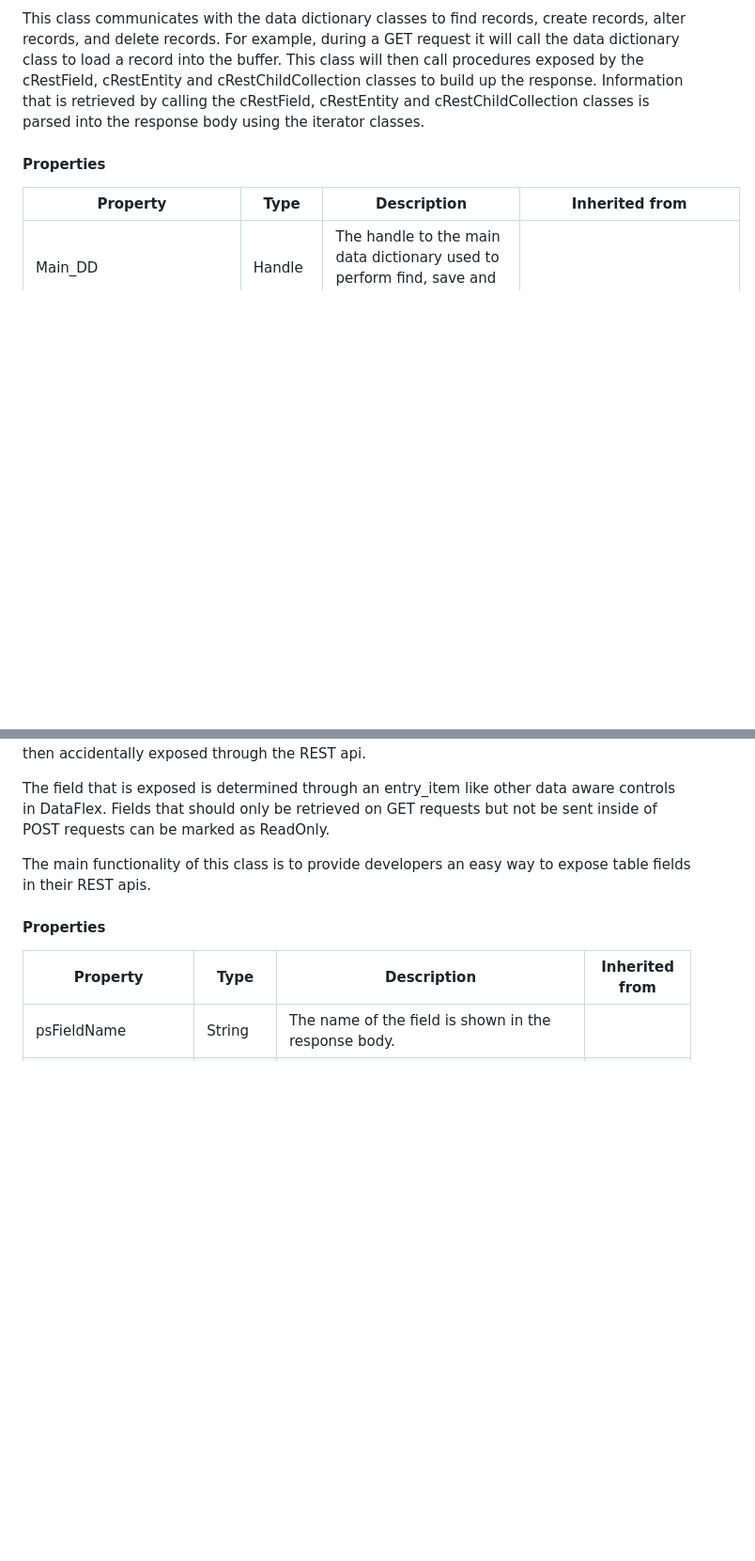
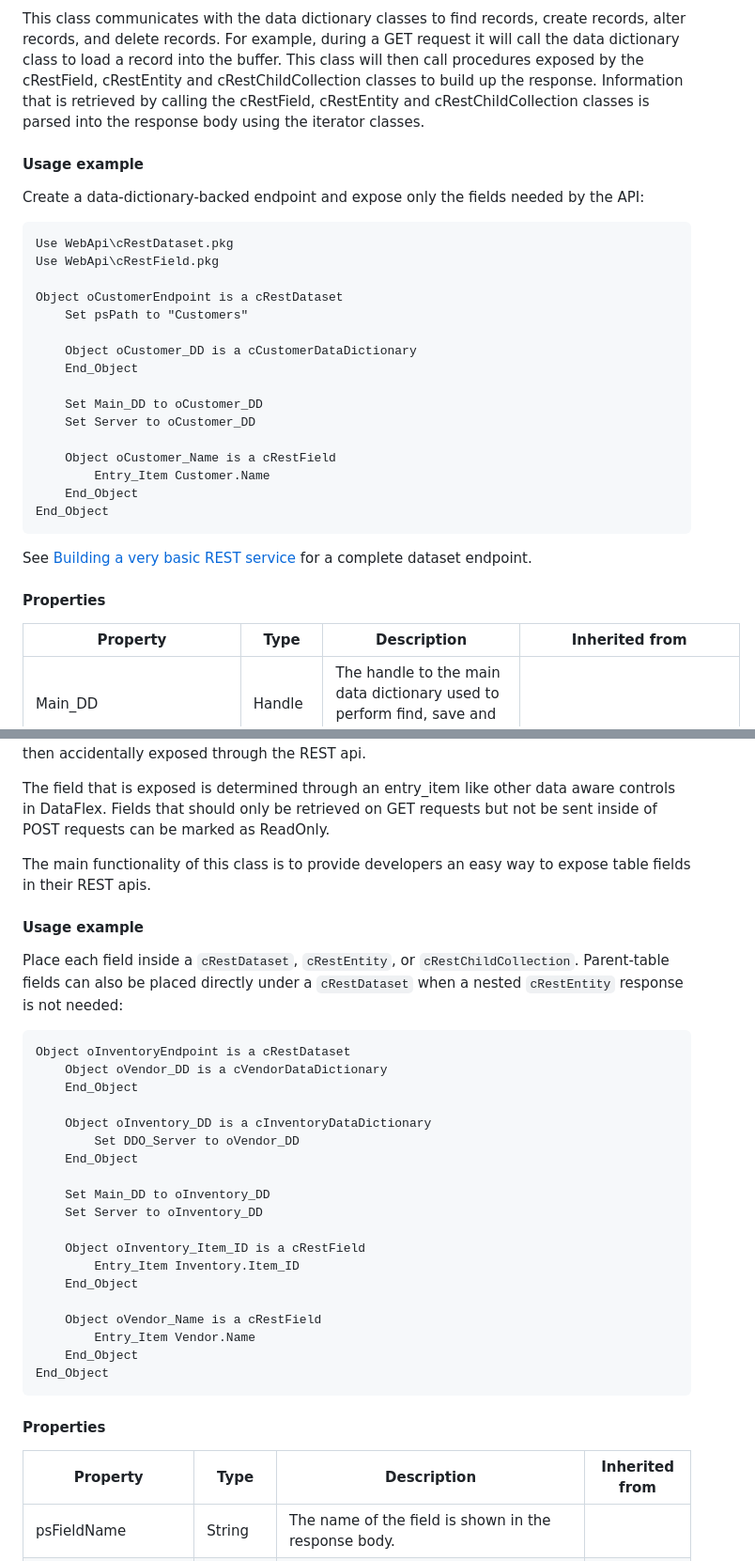
Before and after one commit to DataFlex-dev/Web-API-Framework, a Markdown page: Web API Library/Help/Technical documentation WEB API framework.md, 2 parts joined by grey strips. Shown at 94% size. Rendered like a GitHub page; blank space fills up the shorter version.

````diff
--- a/Web API Library/Help/Technical documentation WEB API framework.md
+++ b/Web API Library/Help/Technical documentation WEB API framework.md
@@ -1038,6 +1069,31 @@ This class defines the data that will be exposed within a REST api. This class a
 - cRestChildCollection (For child tables)
 
 This class communicates with the data dictionary classes to find records, create records, alter records, and delete records. For example, during a GET request it will call the data dictionary class to load a record into the buffer. This class will then call procedures exposed by the cRestField, cRestEntity and cRestChildCollection classes to build up the response. Information that is retrieved by calling the cRestField, cRestEntity and cRestChildCollection classes is parsed into the response body using the iterator classes.
+
+#### Usage example
+
+Create a data-dictionary-backed endpoint and expose only the fields needed by the API:
+
+```dataflex
+Use WebApi\cRestDataset.pkg
+Use WebApi\cRestField.pkg
+
+Object oCustomerEndpoint is a cRestDataset
+    Set psPath to "Customers"
+
+    Object oCustomer_DD is a cCustomerDataDictionary
+    End_Object
+
+    Set Main_DD to oCustomer_DD
+    Set Server to oCustomer_DD
+
+    Object oCustomer_Name is a cRestField
+        Entry_Item Customer.Name
+    End_Object
+End_Object
+```
+
+See [Building a very basic REST service](#21-building-a-very-basic-rest-service) for a complete dataset endpoint.
 
 #### Properties
 
@@ -1270,6 +1348,32 @@ The field that is exposed is determined through an entry_item like other data aw
 
 The main functionality of this class is to provide developers an easy way to expose table fields in their REST apis.
 
+#### Usage example
+
+Place each field inside a `cRestDataset`, `cRestEntity`, or `cRestChildCollection`. Parent-table fields can also be placed directly under a `cRestDataset` when a nested `cRestEntity` response is not needed:
+
+```dataflex
+Object oInventoryEndpoint is a cRestDataset
+    Object oVendor_DD is a cVendorDataDictionary
+    End_Object
+
+    Object oInventory_DD is a cInventoryDataDictionary
+        Set DDO_Server to oVendor_DD
+    End_Object
+
+    Set Main_DD to oInventory_DD
+    Set Server to oInventory_DD
+
+    Object oInventory_Item_ID is a cRestField
+        Entry_Item Inventory.Item_ID
+    End_Object
+
+    Object oVendor_Name is a cRestField
+        Entry_Item Vendor.Name
+    End_Object
+End_Object
+```
+
 #### Properties
 
 | Property | Type | Description | Inherited from |
````
Also changed, not shown: other parts of Web API Library/Help/Technical documentation WEB API framework.md (+103 -0 lines).
